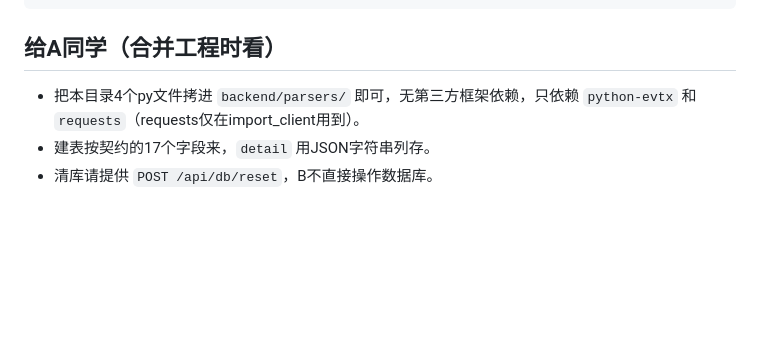
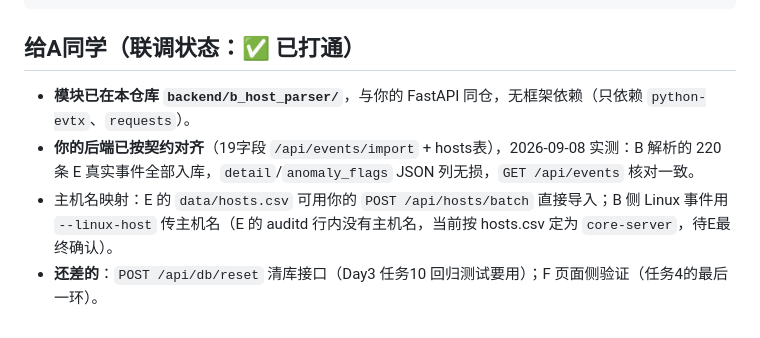
Before and after one commit to hotaru214/information_security_design_project, a Markdown page: backend/b_host_parser/README.md, the part around the change. Rendered like a GitHub page; blank space fills up the shorter version.

Commit message:
docs: B↔A联调实测闭环(220条E真实事件入库)——修正过时的A侧未对齐结论,任务1-5复选框落实,主机名按hosts.csv定为core-server

````diff
--- a/backend/b_host_parser/README.md
+++ b/backend/b_host_parser/README.md
@@ -72,8 +72,9 @@ backend/b_host_parser/
 └── requirements.txt
 ```
 
-## 给A同学（合并工程时看）
+## 给A同学（联调状态：✅ 已打通）
 
-- 把本目录4个py文件拷进 `backend/parsers/` 即可，无第三方框架依赖，只依赖 `python-evtx` 和 `requests`（requests仅在import_client用到）。
-- 建表按契约的17个字段来，`detail` 用JSON字符串列存。
-- 清库请提供 `POST /api/db/reset`，B不直接操作数据库。
+- **模块已在本仓库 `backend/b_host_parser/`**，与你的 FastAPI 同仓，无框架依赖（只依赖 `python-evtx`、`requests`）。
+- **你的后端已按契约对齐**（19字段 `/api/events/import` + hosts表），2026-09-08 实测：B 解析的 220 条 E 真实事件全部入库，`detail`/`anomaly_flags` JSON 列无损，`GET /api/events` 核对一致。
+- 主机名映射：E 的 `data/hosts.csv` 可用你的 `POST /api/hosts/batch` 直接导入；B 侧 Linux 事件用 `--linux-host` 传主机名（E 的 auditd 行内没有主机名，当前按 hosts.csv 定为 `core-server`，待E最终确认）。
+- **还差的**：`POST /api/db/reset` 清库接口（Day3 任务10 回归测试要用）；F 页面侧验证（任务4的最后一环）。
````
Also changed, not shown: B-主机日志解析-任务清单-修正版.md (+5 -5 lines), docs/给A的标准事件样例-v1.1.md (+11 -5 lines).
